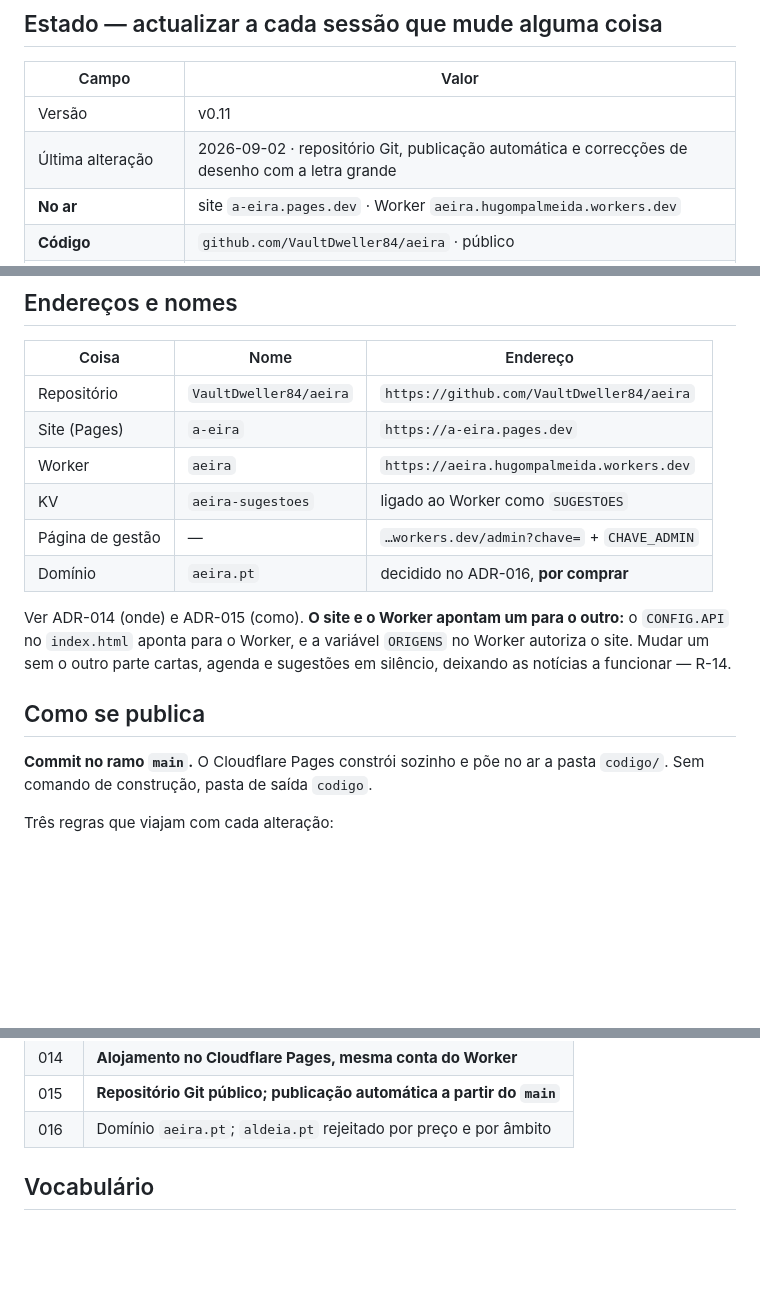
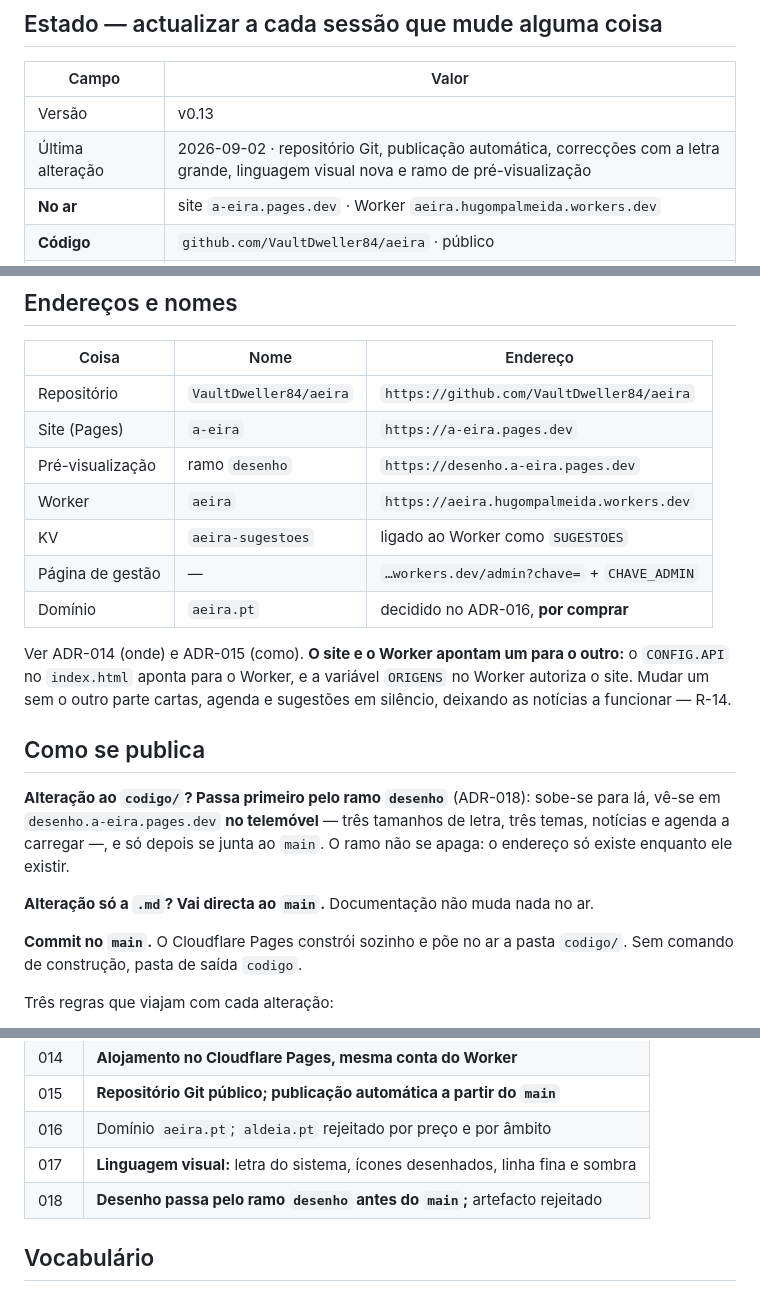
Before and after one commit to VaultDweller84/aeira, a Markdown page: LEIA-PRIMEIRO.md, 3 parts joined by grey strips. Drawn GitHub-style; blank space fills up the shorter version.

```diff
--- a/LEIA-PRIMEIRO.md
+++ b/LEIA-PRIMEIRO.md
@@ -18,8 +18,8 @@ telefones úteis e sugestões.
 
 | Campo | Valor |
 |---|---|
-| Versão | v0.11 |
-| Última alteração | 2026-09-02 · repositório Git, publicação automática e correcções de desenho com a letra grande |
+| Versão | v0.13 |
+| Última alteração | 2026-09-02 · repositório Git, publicação automática, correcções com a letra grande, linguagem visual nova e ramo de pré-visualização |
 | **No ar** | site `a-eira.pages.dev` · Worker `aeira.hugompalmeida.workers.dev` |
 | **Código** | `github.com/VaultDweller84/aeira` · público |
 | Verificado em produção | notícias, agenda e portal servidos do repositório |
@@ -34,6 +34,7 @@ telefones úteis e sugestões.
 |---|---|---|
 | Repositório | `VaultDweller84/aeira` | `https://github.com/VaultDweller84/aeira` |
 | Site (Pages) | `a-eira` | `https://a-eira.pages.dev` |
+| Pré-visualização | ramo `desenho` | `https://desenho.a-eira.pages.dev` |
 | Worker | `aeira` | `https://aeira.hugompalmeida.workers.dev` |
 | KV | `aeira-sugestoes` | ligado ao Worker como `SUGESTOES` |
 | Página de gestão | — | `…workers.dev/admin?chave=` + `CHAVE_ADMIN` |
@@ -46,8 +47,15 @@ e sugestões em silêncio, deixando as notícias a funcionar — R-14.
 
 ## Como se publica
 
-**Commit no ramo `main`.** O Cloudflare Pages constrói sozinho e põe no ar a
-pasta `codigo/`. Sem comando de construção, pasta de saída `codigo`.
+**Alteração ao `codigo/`? Passa primeiro pelo ramo `desenho`** (ADR-018):
+sobe-se para lá, vê-se em `desenho.a-eira.pages.dev` **no telemóvel** — três
+tamanhos de letra, três temas, notícias e agenda a carregar —, e só depois se
+junta ao `main`. O ramo não se apaga: o endereço só existe enquanto ele existir.
+
+**Alteração só a `.md`? Vai directa ao `main`.** Documentação não muda nada no ar.
+
+**Commit no `main`.** O Cloudflare Pages constrói sozinho e põe no ar a pasta
+`codigo/`. Sem comando de construção, pasta de saída `codigo`.
 
 Três regras que viajam com cada alteração:
 
@@ -97,6 +105,8 @@ Formato das mensagens de commit: no `README.md`.
 | 014 | **Alojamento no Cloudflare Pages, mesma conta do Worker** |
 | 015 | **Repositório Git público; publicação automática a partir do `main`** |
 | 016 | Domínio `aeira.pt`; `aldeia.pt` rejeitado por preço e por âmbito |
+| 017 | **Linguagem visual:** letra do sistema, ícones desenhados, linha fina e sombra |
+| 018 | **Desenho passa pelo ramo `desenho` antes do `main`;** artefacto rejeitado |
 
 ## Vocabulário
 
```
Also changed, not shown: 06-RISKS.md (+1 -1 lines), CHANGELOG.md (+52 -0 lines).
